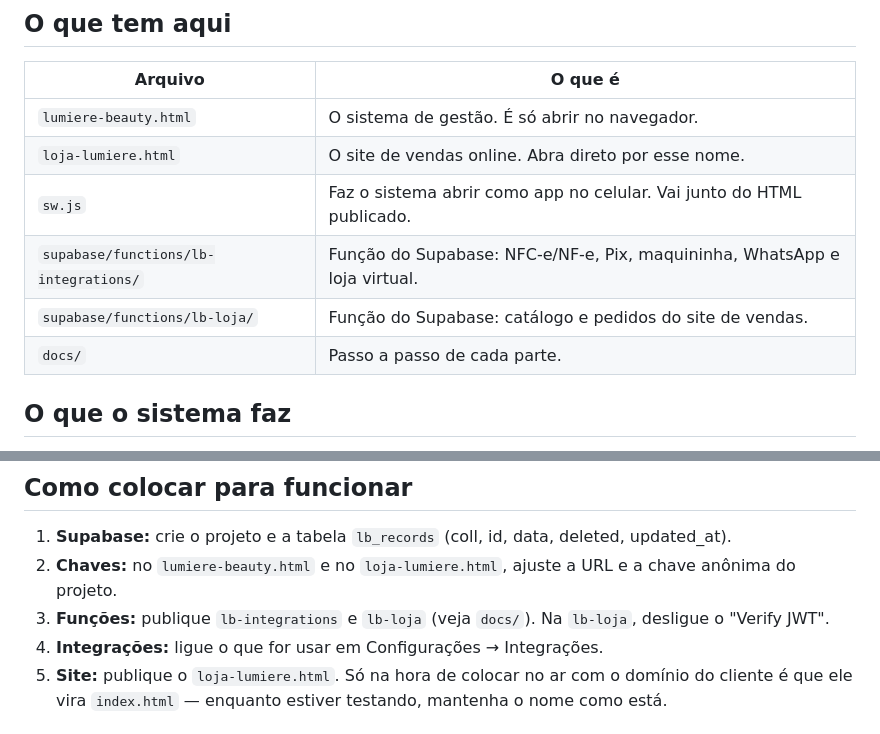
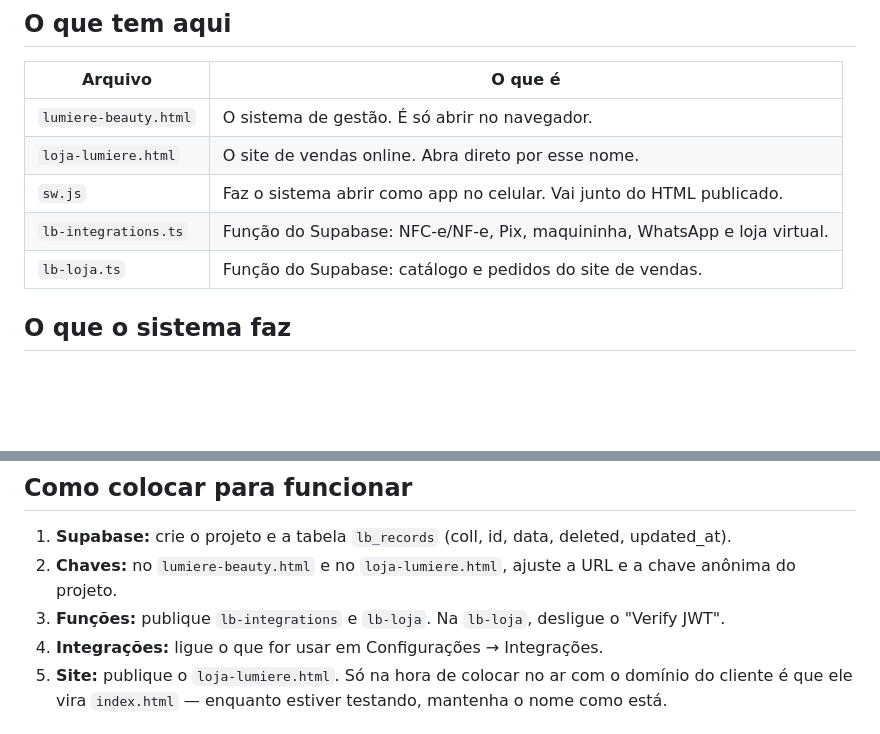
Before and after one commit to Fhabricioprojectop/LumiereBeauty, a Markdown page: README.md, 2 parts joined by grey strips. GitHub-like rendering; blank space fills up the shorter version.

Commit message:
Revise README with updated file names and instructions
Updated file references in the README and clarified function publishing instructions.

```diff
--- a/README.md
+++ b/README.md
@@ -9,9 +9,8 @@ Sistema de gestão (ERP/PDV) para loja de cosméticos e perfumaria, com site de
 | `lumiere-beauty.html` | O sistema de gestão. É só abrir no navegador. |
 | `loja-lumiere.html` | O site de vendas online. Abra direto por esse nome. |
 | `sw.js` | Faz o sistema abrir como app no celular. Vai junto do HTML publicado. |
-| `supabase/functions/lb-integrations/` | Função do Supabase: NFC-e/NF-e, Pix, maquininha, WhatsApp e loja virtual. |
-| `supabase/functions/lb-loja/` | Função do Supabase: catálogo e pedidos do site de vendas. |
-| `docs/` | Passo a passo de cada parte. |
+| `lb-integrations.ts` | Função do Supabase: NFC-e/NF-e, Pix, maquininha, WhatsApp e loja virtual. |
+| `lb-loja.ts` | Função do Supabase: catálogo e pedidos do site de vendas. |
 
 ## O que o sistema faz
 
@@ -45,7 +44,7 @@ Sistema de gestão (ERP/PDV) para loja de cosméticos e perfumaria, com site de
 
 1. **Supabase:** crie o projeto e a tabela `lb_records` (coll, id, data, deleted, updated_at).
 2. **Chaves:** no `lumiere-beauty.html` e no `loja-lumiere.html`, ajuste a URL e a chave anônima do projeto.
-3. **Funções:** publique `lb-integrations` e `lb-loja` (veja `docs/`). Na `lb-loja`, desligue o "Verify JWT".
+3. **Funções:** publique `lb-integrations` e `lb-loja`. Na `lb-loja`, desligue o "Verify JWT".
 4. **Integrações:** ligue o que for usar em Configurações → Integrações.
 5. **Site:** publique o `loja-lumiere.html`. Só na hora de colocar no ar com o domínio do cliente é que ele vira `index.html` — enquanto estiver testando, mantenha o nome como está.
 
```
